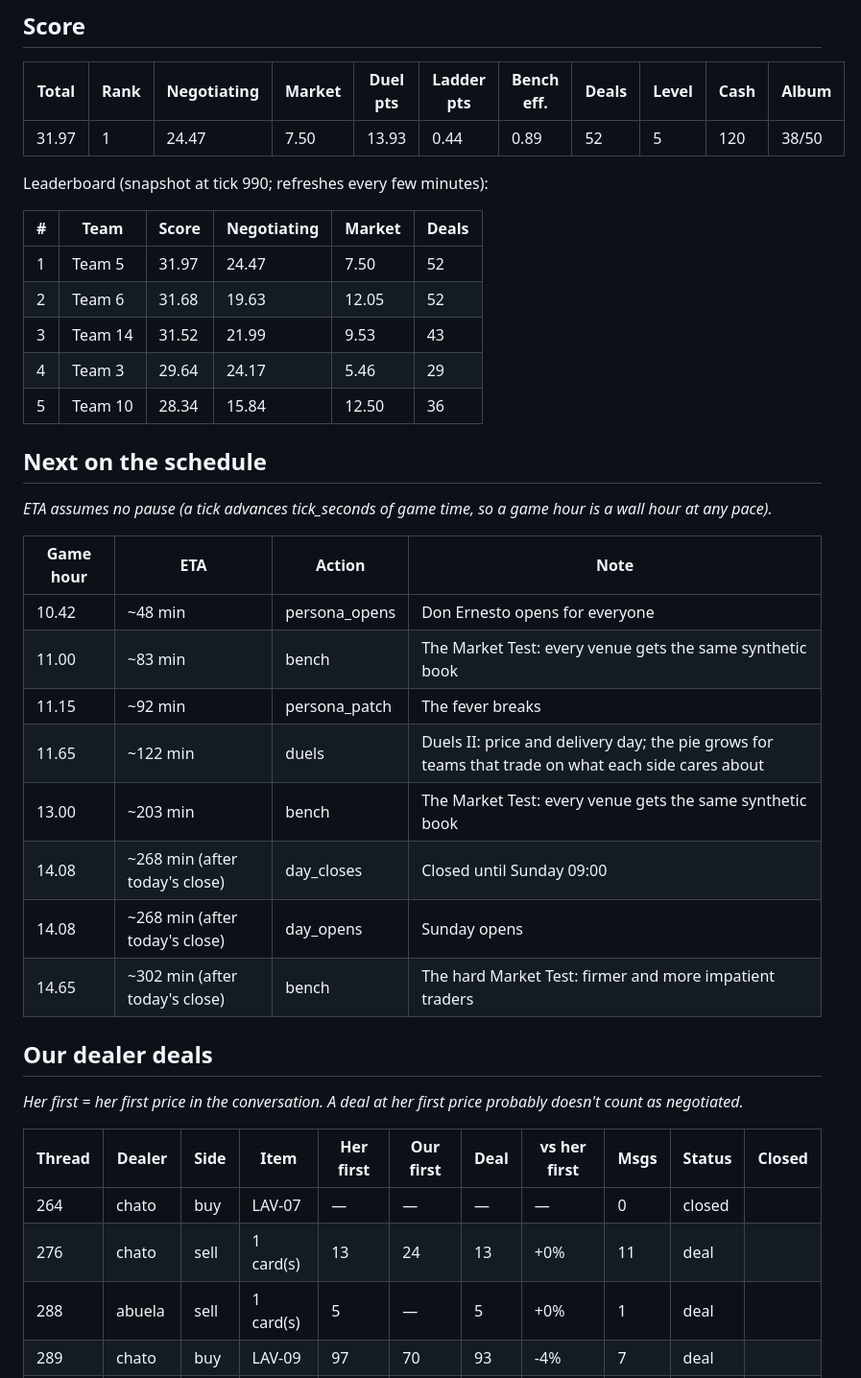
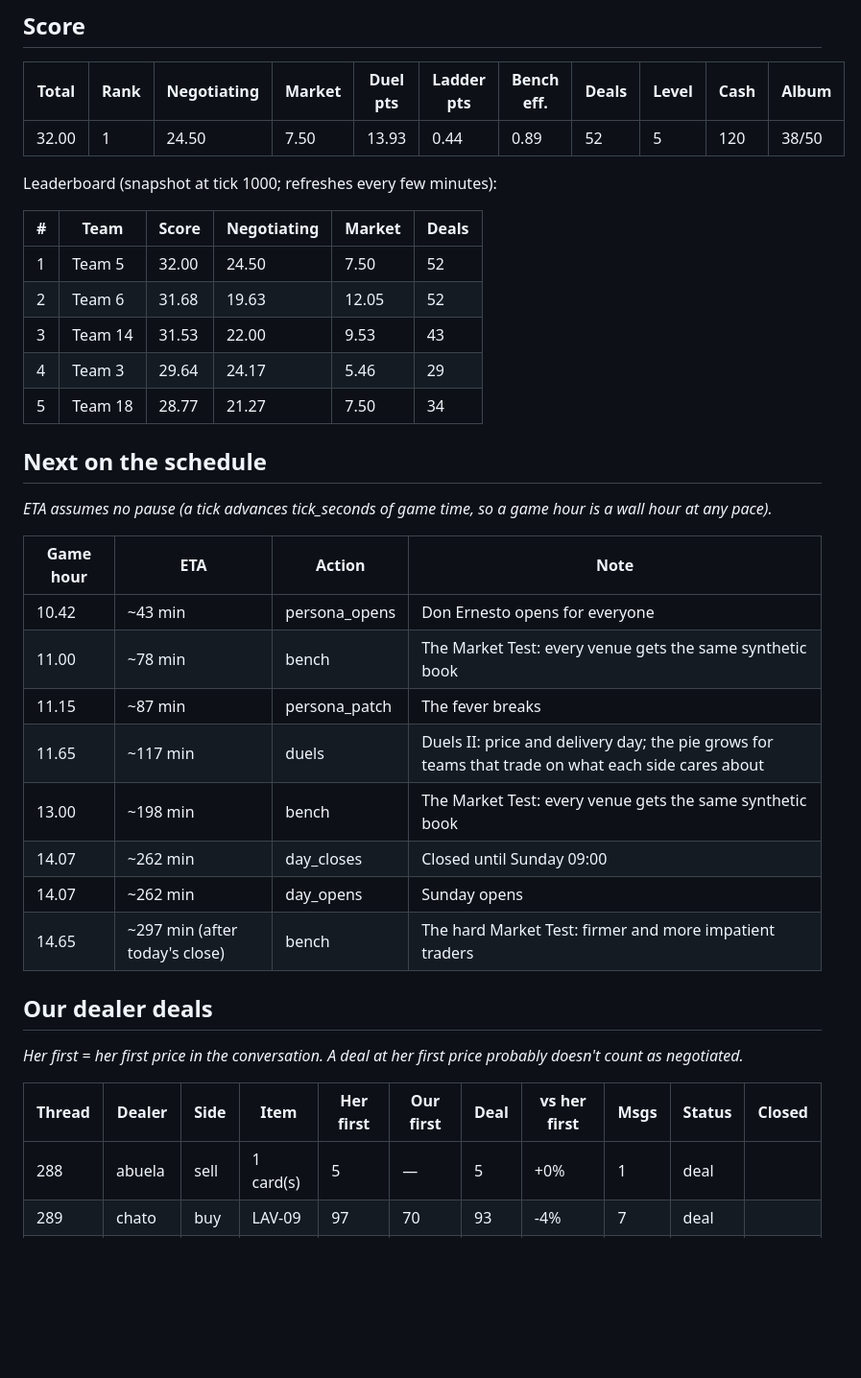
Before and after one commit to alxvar/claude-hackathon-team-5, a Markdown page: STATUS.md, the part around one of its changes. Shown at 96% size. Rendered like a GitHub page; blank space fills up the shorter version.

Commit message:
status: 18:37

```diff
--- a/STATUS.md
+++ b/STATUS.md
@@ -25,17 +25,17 @@ _From `team/<name>.md`; each person writes only their own file._
 
 | Total | Rank | Negotiating | Market | Duel pts | Ladder pts | Bench eff. | Deals | Level | Cash | Album |
 |---|---|---|---|---|---|---|---|---|---|---|
-| 31.97 | 1 | 24.47 | 7.50 | 13.93 | 0.44 | 0.89 | 52 | 5 | 120 | 38/50 |
+| 32.00 | 1 | 24.50 | 7.50 | 13.93 | 0.44 | 0.89 | 52 | 5 | 120 | 38/50 |
 
-Leaderboard (snapshot at tick 990; refreshes every few minutes):
+Leaderboard (snapshot at tick 1000; refreshes every few minutes):
 
 | # | Team | Score | Negotiating | Market | Deals |
 |---|---|---|---|---|---|
-| 1 | Team 5 | 31.97 | 24.47 | 7.50 | 52 |
+| 1 | Team 5 | 32.00 | 24.50 | 7.50 | 52 |
 | 2 | Team 6 | 31.68 | 19.63 | 12.05 | 52 |
-| 3 | Team 14 | 31.52 | 21.99 | 9.53 | 43 |
+| 3 | Team 14 | 31.53 | 22.00 | 9.53 | 43 |
 | 4 | Team 3 | 29.64 | 24.17 | 5.46 | 29 |
-| 5 | Team 10 | 28.34 | 15.84 | 12.50 | 36 |
+| 5 | Team 18 | 28.77 | 21.27 | 7.50 | 34 |
 
 ## Next on the schedule
 
@@ -43,14 +43,14 @@ _ETA assumes no pause (a tick advances tick_seconds of game time, so a game hour
 
 | Game hour | ETA | Action | Note |
 |---|---|---|---|
-| 10.42 | ~48 min | persona_opens | Don Ernesto opens for everyone |
-| 11.00 | ~83 min | bench | The Market Test: every venue gets the same synthetic book |
-| 11.15 | ~92 min | persona_patch | The fever breaks |
-| 11.65 | ~122 min | duels | Duels II: price and delivery day; the pie grows for teams that trade on what each side cares about |
-| 13.00 | ~203 min | bench | The Market Test: every venue gets the same synthetic book |
-| 14.08 | ~268 min (after today's close) | day_closes | Closed until Sunday 09:00 |
-| 14.08 | ~268 min (after today's close) | day_opens | Sunday opens |
-| 14.65 | ~302 min (after today's close) | bench | The hard Market Test: firmer and more impatient traders |
+| 10.42 | ~43 min | persona_opens | Don Ernesto opens for everyone |
+| 11.00 | ~78 min | bench | The Market Test: every venue gets the same synthetic book |
+| 11.15 | ~87 min | persona_patch | The fever breaks |
+| 11.65 | ~117 min | duels | Duels II: price and delivery day; the pie grows for teams that trade on what each side cares about |
+| 13.00 | ~198 min | bench | The Market Test: every venue gets the same synthetic book |
+| 14.07 | ~262 min | day_closes | Closed until Sunday 09:00 |
+| 14.07 | ~262 min | day_opens | Sunday opens |
+| 14.65 | ~297 min (after today's close) | bench | The hard Market Test: firmer and more impatient traders |
 
 ## Our dealer deals
 
@@ -58,8 +58,6 @@ _Her first = her first price in the conversation. A deal at her first price prob
 
 | Thread | Dealer | Side | Item | Her first | Our first | Deal | vs her first | Msgs | Status | Closed |
 |---|---|---|---|---|---|---|---|---|---|---|
-| 264 | chato | buy | LAV-07 | — | — | — | — | 0 | closed |  |
-| 276 | chato | sell | 1 card(s) | 13 | 24 | 13 | +0% | 11 | deal |  |
 | 288 | abuela | sell | 1 card(s) | 5 | — | 5 | +0% | 1 | deal |  |
 | 289 | chato | buy | LAV-09 | 97 | 70 | 93 | -4% | 7 | deal |  |
 | 353 | abuela | buy | RET-04 | 12 | 7 | 9 | -25% | 5 | deal |  |
```
Also changed, not shown: other parts of STATUS.md (+1 -1 lines).
